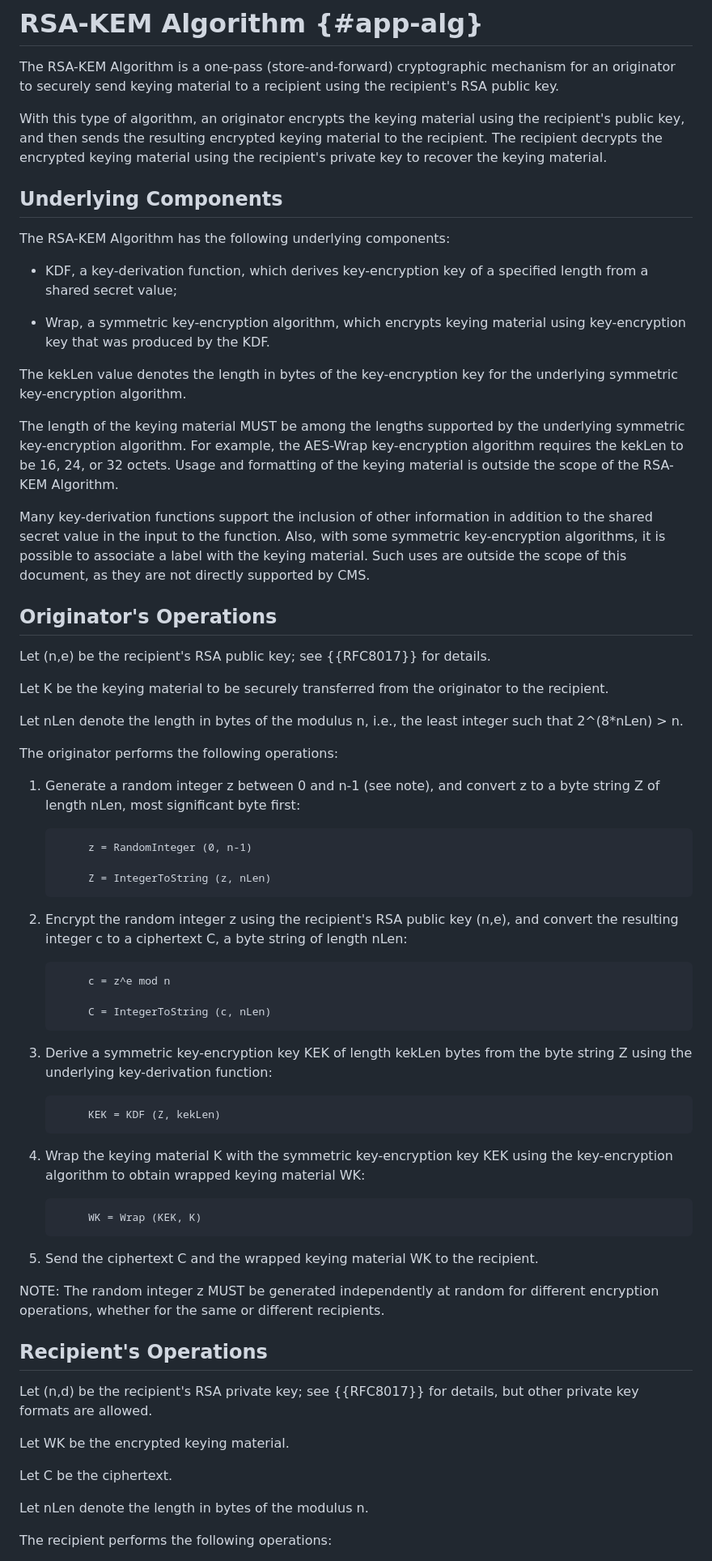
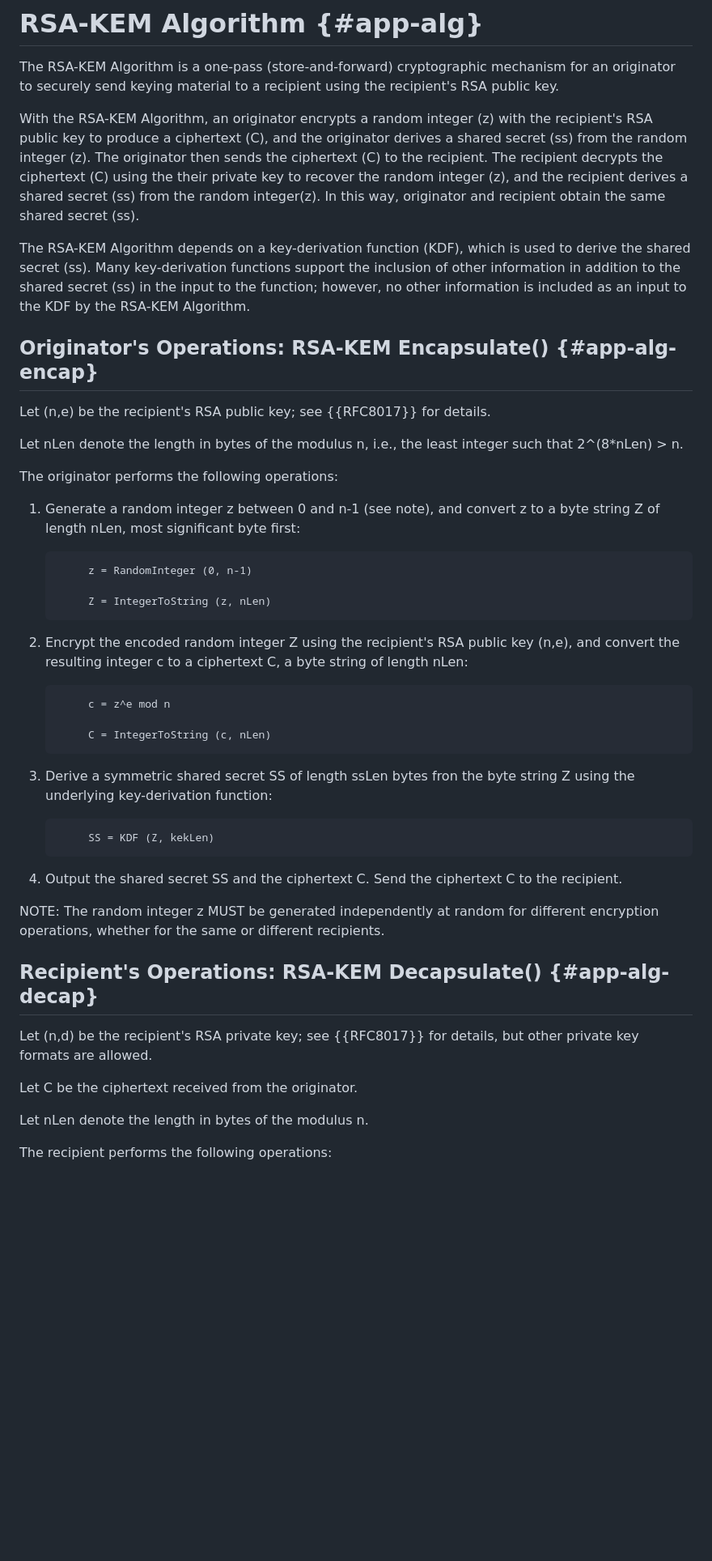
Before and after one commit to lamps-wg/rfc5990bis, a Markdown page: draft-ietf-lamps-rfc5990bis.md, the part around one of its changes. Shown at 81% size. GitHub-like rendering; blank space fills up the shorter version.

```diff
--- a/draft-ietf-lamps-rfc5990bis.md
+++ b/draft-ietf-lamps-rfc5990bis.md
@@ -498,43 +628,23 @@ The RSA-KEM Algorithm is a one-pass (store-and-forward) cryptographic
 mechanism for an originator to securely send keying material to a recipient
 using the recipient's RSA public key.
 
-With this type of algorithm, an originator encrypts the keying material
-using the recipient's public key, and then sends the resulting encrypted
-keying material to the recipient.  The recipient decrypts the encrypted
-keying material using the recipient's private key to recover the keying
-material.
+With the RSA-KEM Algorithm, an originator encrypts a random integer (z) with
+the recipient's RSA public key to produce a ciphertext (C), and the originator
+derives a shared secret (ss) from the random integer (z).  The originator then
+sends the ciphertext (C) to the recipient.  The recipient decrypts the
+ciphertext (C) using the their private key to recover the random integer (z),
+and the recipient derives a shared secret (ss) from the random integer(z).  In
+this way, originator and recipient obtain the same shared secret (ss).
 
-## Underlying Components
+The RSA-KEM Algorithm depends on a key-derivation function (KDF), which is
+used to derive the shared secret (ss).  Many key-derivation functions support
+the inclusion of other information in addition to the shared secret (ss) in
+the input to the function; however, no other information is included as an
+input to the KDF by the RSA-KEM Algorithm.
 
-The RSA-KEM Algorithm has the following underlying components:
-
-- KDF, a key-derivation function, which derives key-encryption key of a
-  specified length from a shared secret value;
-
-- Wrap, a symmetric key-encryption algorithm, which encrypts keying material
-  using key-encryption key that was produced by the KDF.
-
-The kekLen value denotes the length in bytes of the key-encryption key
-for the underlying symmetric key-encryption algorithm.
-
-The length of the keying material MUST be among the lengths supported by
-the underlying symmetric key-encryption algorithm.  For example, the
-AES-Wrap key-encryption algorithm requires the kekLen to be 16, 24,
-or 32 octets.  Usage and formatting of the keying material is outside
-the scope of the RSA-KEM Algorithm.
-
-Many key-derivation functions support the inclusion of other information
-in addition to the shared secret value in the input to the function.
-Also, with some symmetric key-encryption algorithms, it is possible to
-associate a label with the keying material.  Such uses are outside the scope
-of this document, as they are not directly supported by CMS.
-
-## Originator's Operations
+## Originator's Operations: RSA-KEM Encapsulate() {#app-alg-encap}
 
 Let (n,e) be the recipient's RSA public key; see {{RFC8017}} for details.
-
-Let K be the keying material to be securely transferred from the originator
-to the recipient.
 
 Let nLen denote the length in bytes of the modulus n, i.e., the least
 integer such that 2^(8*nLen) > n.
@@ -551,7 +661,7 @@ The originator performs the following operations:
         Z = IntegerToString (z, nLen)
    ~~~
 
-2. Encrypt the random integer z using the recipient's RSA public key
+2. Encrypt the encoded random integer Z using the recipient's RSA public key
    (n,e), and convert the resulting integer c to a ciphertext C, a
    byte string of length nLen:
 
@@ -561,35 +671,26 @@ The originator performs the following operations:
         C = IntegerToString (c, nLen)
    ~~~
 
-3. Derive a symmetric key-encryption key KEK of length kekLen bytes
-   from the byte string Z using the underlying key-derivation function:
+3. Derive a symmetric shared secret SS of length ssLen bytes fron the
+   byte string Z using the underlying key-derivation function:
 
    ~~~
-        KEK = KDF (Z, kekLen)
+        SS = KDF (Z, kekLen)
    ~~~
 
-4. Wrap the keying material K with the symmetric key-encryption key
-   KEK using the key-encryption algorithm to obtain wrapped keying
-   material WK:
-
-   ~~~
-        WK = Wrap (KEK, K)
-   ~~~
-
-5. Send the ciphertext C and the wrapped keying material WK to the recipient.
+4. Output the shared secret SS and the ciphertext C.  Send the
+   ciphertext C to the recipient.
 
 NOTE: The random integer z MUST be generated independently at random
-for different encryption operations, whether for the same or
-different recipients.
+for different encryption operations, whether for the same or different
+recipients.
 
-## Recipient's Operations
+## Recipient's Operations: RSA-KEM Decapsulate() {#app-alg-decap}
 
 Let (n,d) be the recipient's RSA private key; see {{RFC8017}} for details,
 but other private key formats are allowed.
 
-Let WK be the encrypted keying material.
-
-Let C be the ciphertext.
+Let C be the ciphertext received from the originator.
 
 Let nLen denote the length in bytes of the modulus n.
 
```
Also changed, not shown: other parts of draft-ietf-lamps-rfc5990bis.md (+300 -151 lines).
